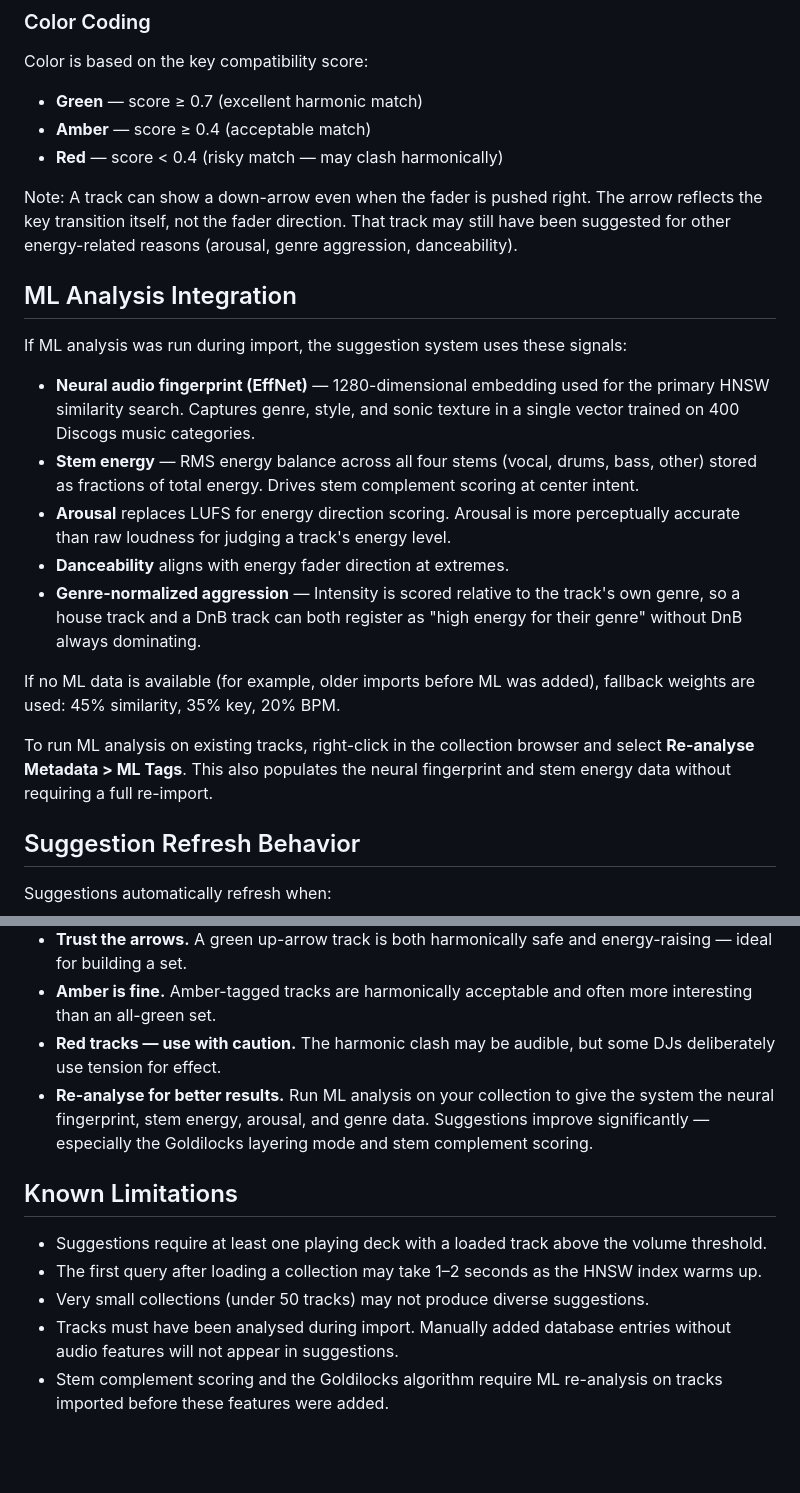
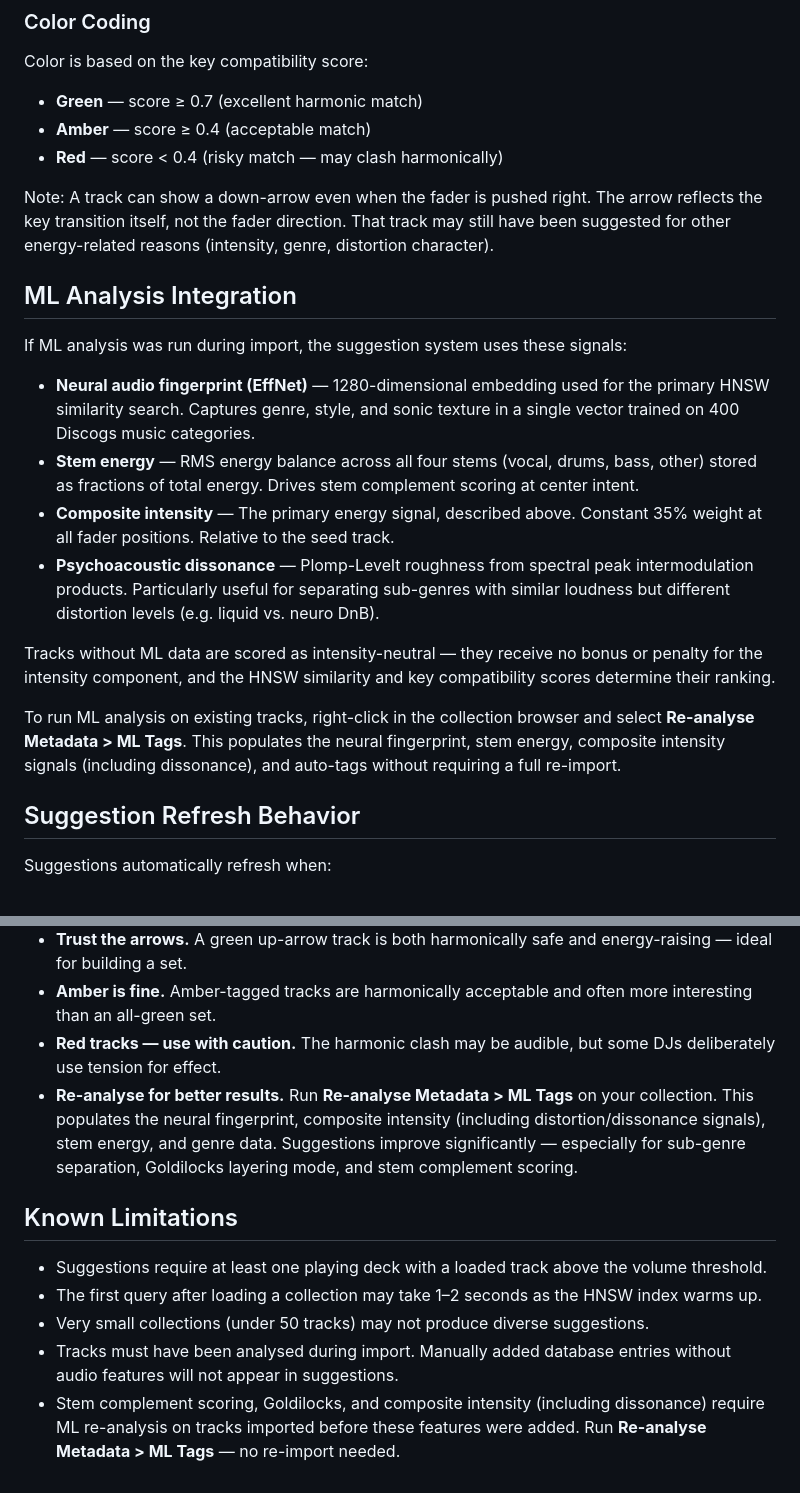
Before and after one commit to dataO1/Mesh, a Markdown page: docs/smart-suggestions.md, 2 parts joined by grey strips. GitHub-like rendering; blank space fills up the shorter version.

```diff
--- a/docs/smart-suggestions.md
+++ b/docs/smart-suggestions.md
@@ -196,8 +228,8 @@ Color is based on the key compatibility score:
 
 Note: A track can show a down-arrow even when the fader is pushed right. The
 arrow reflects the key transition itself, not the fader direction. That track
-may still have been suggested for other energy-related reasons (arousal, genre
-aggression, danceability).
+may still have been suggested for other energy-related reasons (intensity,
+genre, distortion character).
 
 ## ML Analysis Integration
 
@@ -209,19 +241,20 @@ If ML analysis was run during import, the suggestion system uses these signals:
 - **Stem energy** — RMS energy balance across all four stems (vocal, drums,
   bass, other) stored as fractions of total energy. Drives stem complement
   scoring at center intent.
-- **Arousal** replaces LUFS for energy direction scoring. Arousal is more
-  perceptually accurate than raw loudness for judging a track's energy level.
-- **Danceability** aligns with energy fader direction at extremes.
-- **Genre-normalized aggression** — Intensity is scored relative to the
-  track's own genre, so a house track and a DnB track can both register as
-  "high energy for their genre" without DnB always dominating.
+- **Composite intensity** — The primary energy signal, described above.
+  Constant 35% weight at all fader positions. Relative to the seed track.
+- **Psychoacoustic dissonance** — Plomp-Levelt roughness from spectral peak
+  intermodulation products. Particularly useful for separating sub-genres with
+  similar loudness but different distortion levels (e.g. liquid vs. neuro DnB).
 
-If no ML data is available (for example, older imports before ML was added),
-fallback weights are used: 45% similarity, 35% key, 20% BPM.
+Tracks without ML data are scored as intensity-neutral — they receive no
+bonus or penalty for the intensity component, and the HNSW similarity and key
+compatibility scores determine their ranking.
 
 To run ML analysis on existing tracks, right-click in the collection browser
-and select **Re-analyse Metadata > ML Tags**. This also populates the neural
-fingerprint and stem energy data without requiring a full re-import.
+and select **Re-analyse Metadata > ML Tags**. This populates the neural
+fingerprint, stem energy, composite intensity signals (including dissonance),
+and auto-tags without requiring a full re-import.
 
 ## Suggestion Refresh Behavior
 
@@ -249,10 +282,11 @@ pending refresh runs at a time.
   more interesting than an all-green set.
 - **Red tracks — use with caution.** The harmonic clash may be audible, but
   some DJs deliberately use tension for effect.
-- **Re-analyse for better results.** Run ML analysis on your collection to give
-  the system the neural fingerprint, stem energy, arousal, and genre data.
-  Suggestions improve significantly — especially the Goldilocks layering mode
-  and stem complement scoring.
+- **Re-analyse for better results.** Run **Re-analyse Metadata > ML Tags** on
+  your collection. This populates the neural fingerprint, composite intensity
+  (including distortion/dissonance signals), stem energy, and genre data.
+  Suggestions improve significantly — especially for sub-genre separation,
+  Goldilocks layering mode, and stem complement scoring.
 
 ## Known Limitations
 
@@ -263,5 +297,6 @@ pending refresh runs at a time.
 - Very small collections (under 50 tracks) may not produce diverse suggestions.
 - Tracks must have been analysed during import. Manually added database entries
   without audio features will not appear in suggestions.
-- Stem complement scoring and the Goldilocks algorithm require ML re-analysis
-  on tracks imported before these features were added.
+- Stem complement scoring, Goldilocks, and composite intensity (including
+  dissonance) require ML re-analysis on tracks imported before these features
+  were added. Run **Re-analyse Metadata > ML Tags** — no re-import needed.
```
Also changed, not shown: other parts of docs/smart-suggestions.md (+59 -27 lines).
